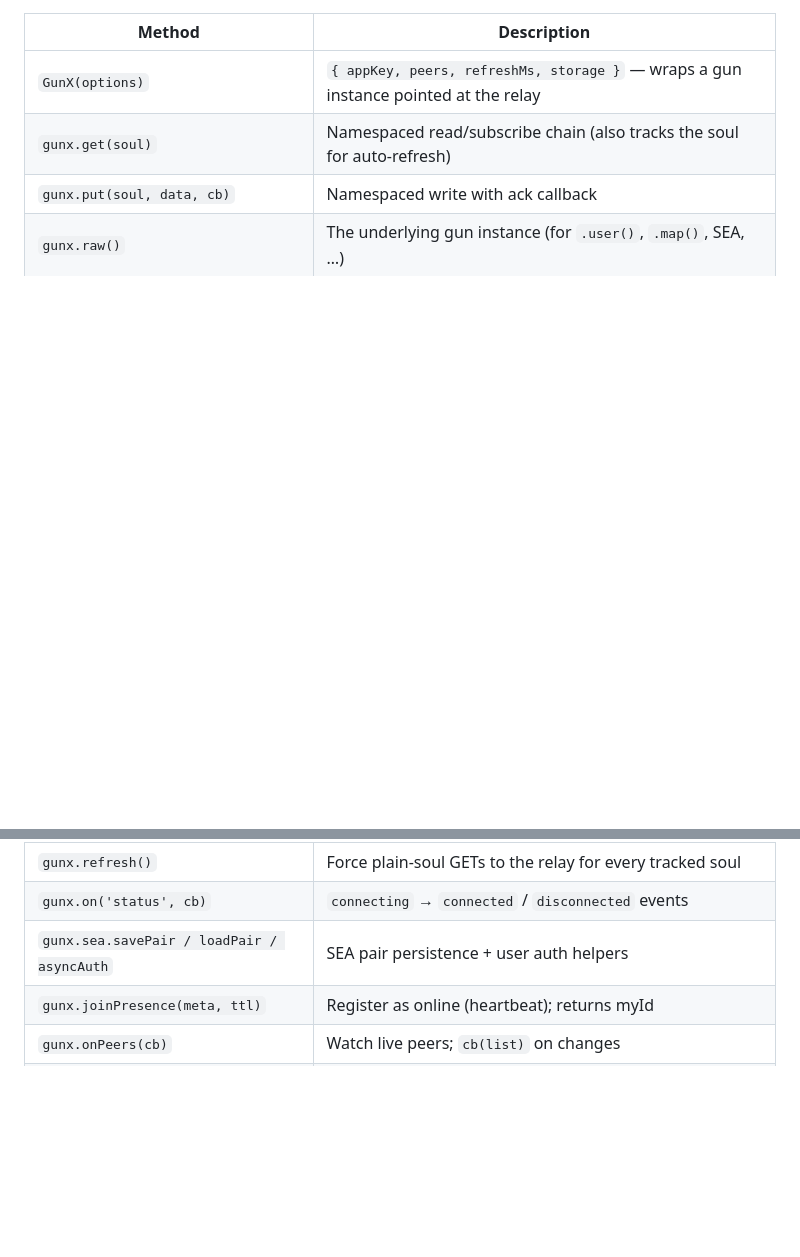
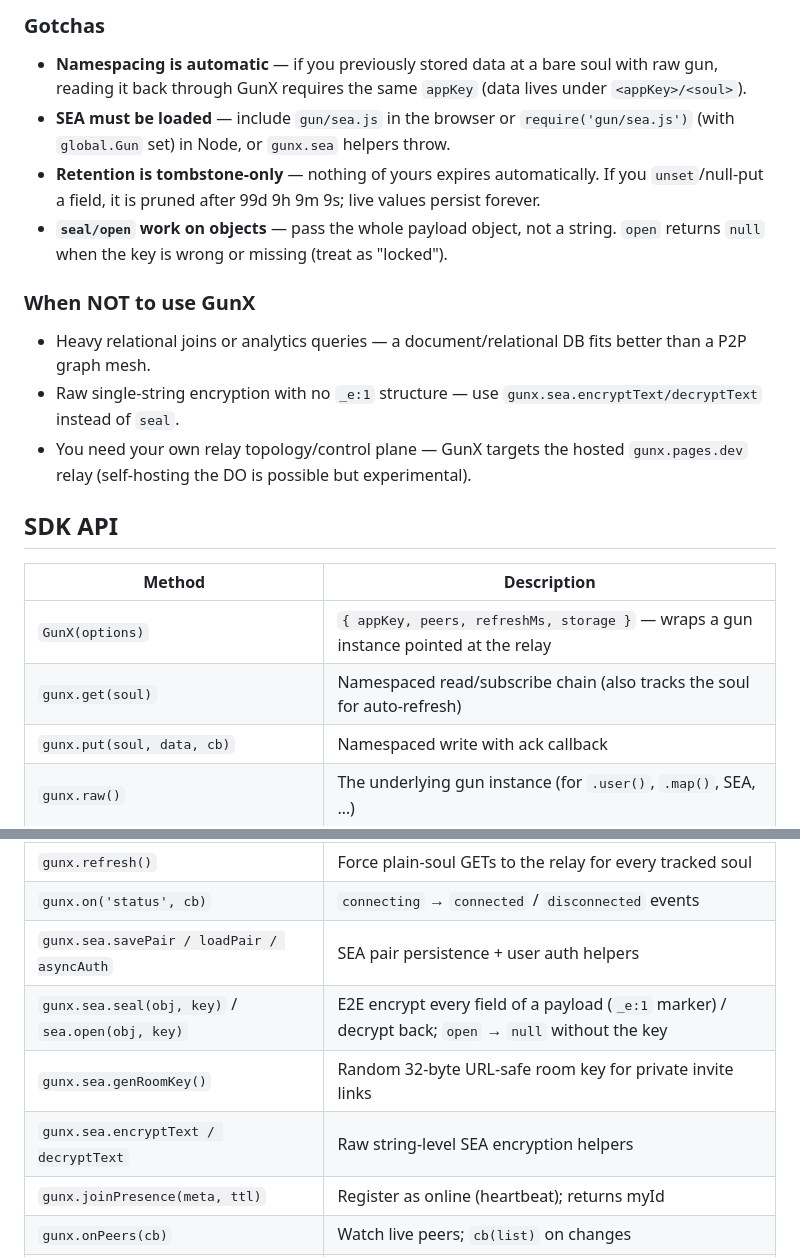
Before and after one commit to OpenCodeWEB/GunX, a Markdown page: README.md, 2 parts joined by grey strips. Rendered like a GitHub page; blank space fills up the shorter version.

```diff
--- a/README.md
+++ b/README.md
@@ -58,3 +116,17 @@ gunx.put('todos', { hello: 'world' });
+### Gotchas
+
+- **Namespacing is automatic** — if you previously stored data at a bare soul with raw gun, reading it back through GunX requires the same `appKey` (data lives under `<appKey>/<soul>`).
+- **SEA must be loaded** — include `gun/sea.js` in the browser or `require('gun/sea.js')` (with `global.Gun` set) in Node, or `gunx.sea` helpers throw.
+- **Retention is tombstone-only** — nothing of yours expires automatically. If you `unset`/null-put a field, it is pruned after 99d 9h 9m 9s; live values persist forever.
+- **`seal/open` work on objects** — pass the whole payload object, not a string. `open` returns `null` when the key is wrong or missing (treat as "locked").
+
+### When NOT to use GunX
+
+- Heavy relational joins or analytics queries — a document/relational DB fits better than a P2P graph mesh.
+- Raw single-string encryption with no `_e:1` structure — use `gunx.sea.encryptText/decryptText` instead of `seal`.
+- You need your own relay topology/control plane — GunX targets the hosted `gunx.pages.dev` relay (self-hosting the DO is possible but experimental).
+
+## SDK API
 
 | Method | Description |
 | --- | --- |
@@ -65,6 +137,9 @@ gunx.put('todos', { hello: 'world' });
 | `gunx.refresh()` | Force plain-soul GETs to the relay for every tracked soul |
 | `gunx.on('status', cb)` | `connecting` → `connected` / `disconnected` events |
 | `gunx.sea.savePair / loadPair / asyncAuth` | SEA pair persistence + user auth helpers |
+| `gunx.sea.seal(obj, key)` / `sea.open(obj, key)` | E2E encrypt every field of a payload (`_e:1` marker) / decrypt back; `open` → `null` without the key |
+| `gunx.sea.genRoomKey()` | Random 32-byte URL-safe room key for private invite links |
+| `gunx.sea.encryptText / decryptText` | Raw string-level SEA encryption helpers |
 | `gunx.joinPresence(meta, ttl)` | Register as online (heartbeat); returns myId |
 | `gunx.onPeers(cb)` | Watch live peers; `cb(list)` on changes |
 | `gunx.shareFile(file, opts, cb)` | P2P WebRTC transfer to one peer (`opts.to`) or all online peers. Any size — adaptive 64KB–256KB chunks, no relay storage |
```
Also changed, not shown: other parts of README.md (+59 -1 lines).
